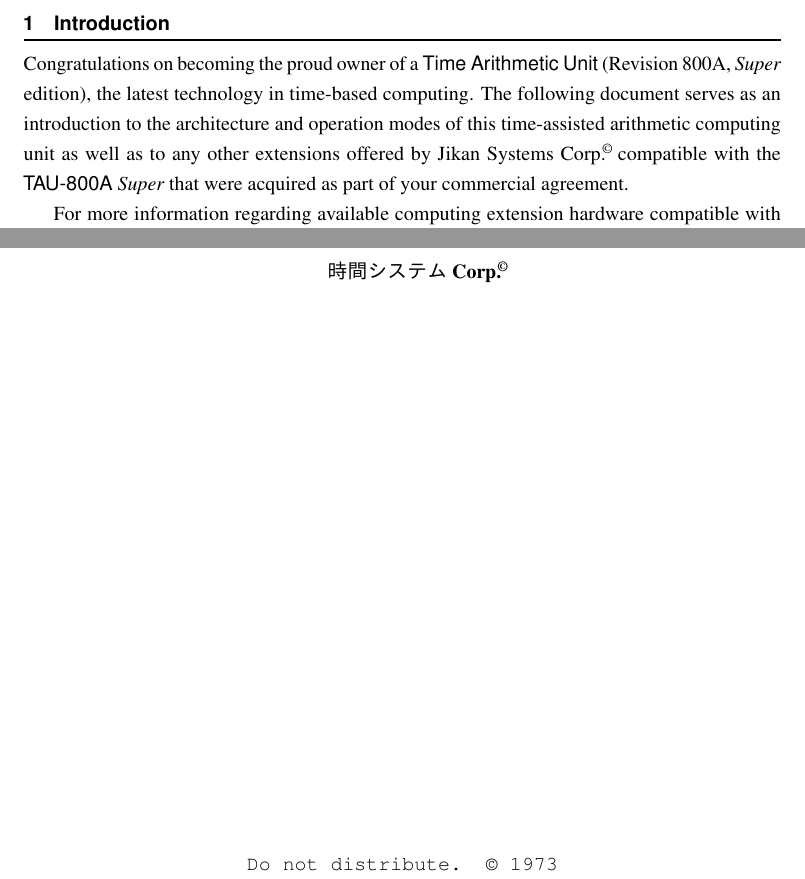
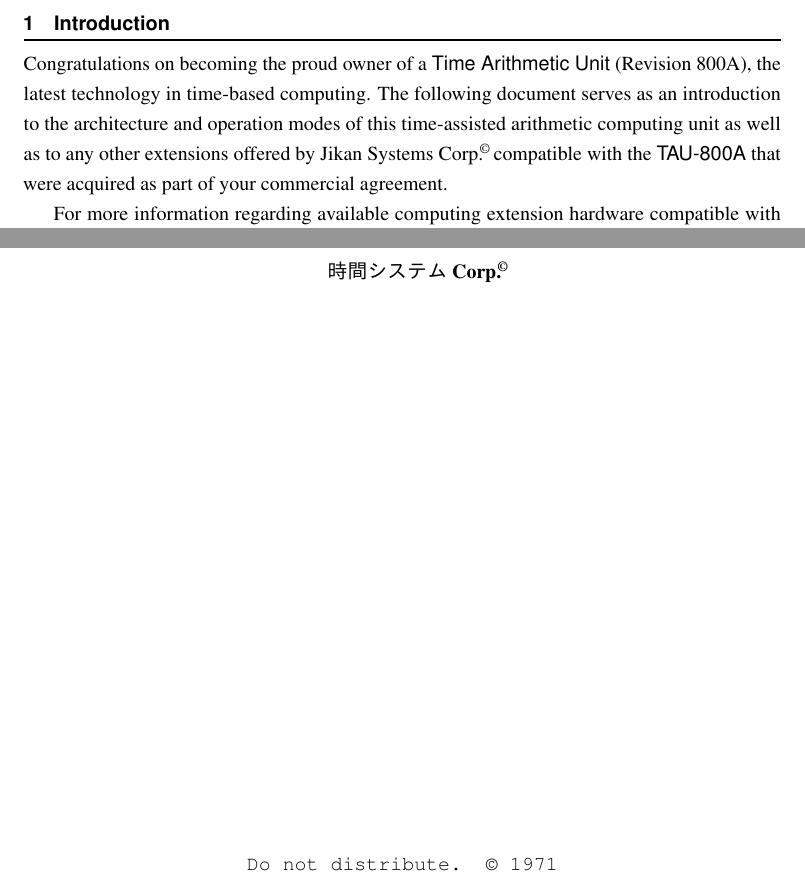
Before and after one commit to andrepd/tau800, a LaTeX book (manual/document.tex): two parts of pages 5 and 16 of 16, joined at a grey line, cut so that both start at the same text. Compiled offline with pdfLaTeX.

Commit message:
wip: manual -> tau800a

```diff
--- a/manual/document.tex
+++ b/manual/document.tex
@@ -94,8 +94,8 @@
 % -------- %
 
 \makeatletter
-\def\@machinename@short{{{\sffamily TAU-800A} {\itshape Super}}}
-\def\@machinename@long{{\textsf{Time Arithmetic Unit} (Revision 800A, \textit{Super} edition)}}
+\def\@machinename@short{{{\sffamily TAU-800A}}}
+\def\@machinename@long{{\textsf{Time Arithmetic Unit} (Revision 800A)}}
 \def\machinename{\@ifstar\@machinename@long\@machinename@short}
 \makeatother
 
@@ -652,6 +652,6 @@ reference manual (``Program Card Input Tray'' section) for more information.
 	\null\hfill\companyname*{}\hfill\null}
 \vfill\null
 
-\centerline{\ttfamily Do not distribute. \copyright*{} 1973}
+\centerline{\ttfamily Do not distribute. \copyright*{} 1971}
 
 \end{document}
```
Also changed, not shown: 1 other file.
